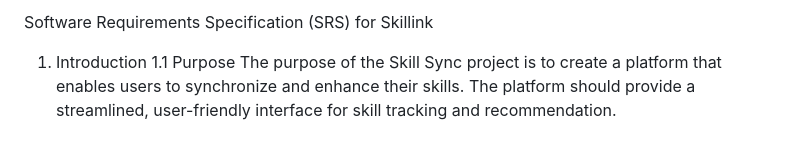
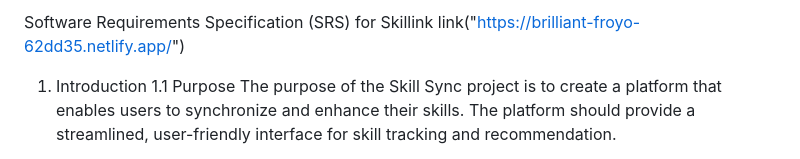
Before and after one commit to InternLay-HG/NoobDevelopers, a Markdown page: README.md, the part around the change. GitHub-like rendering.

```diff
--- a/README.md
+++ b/README.md
@@ -1,4 +1,4 @@
-Software Requirements Specification (SRS) for Skillink
+Software Requirements Specification (SRS) for Skillink link("https://brilliant-froyo-62dd35.netlify.app/")
 1. Introduction
 1.1 Purpose
 The purpose of the Skill Sync project is to create a platform that enables users to synchronize and enhance their skills. The platform should provide a streamlined, user-friendly interface for skill tracking and recommendation.
```
